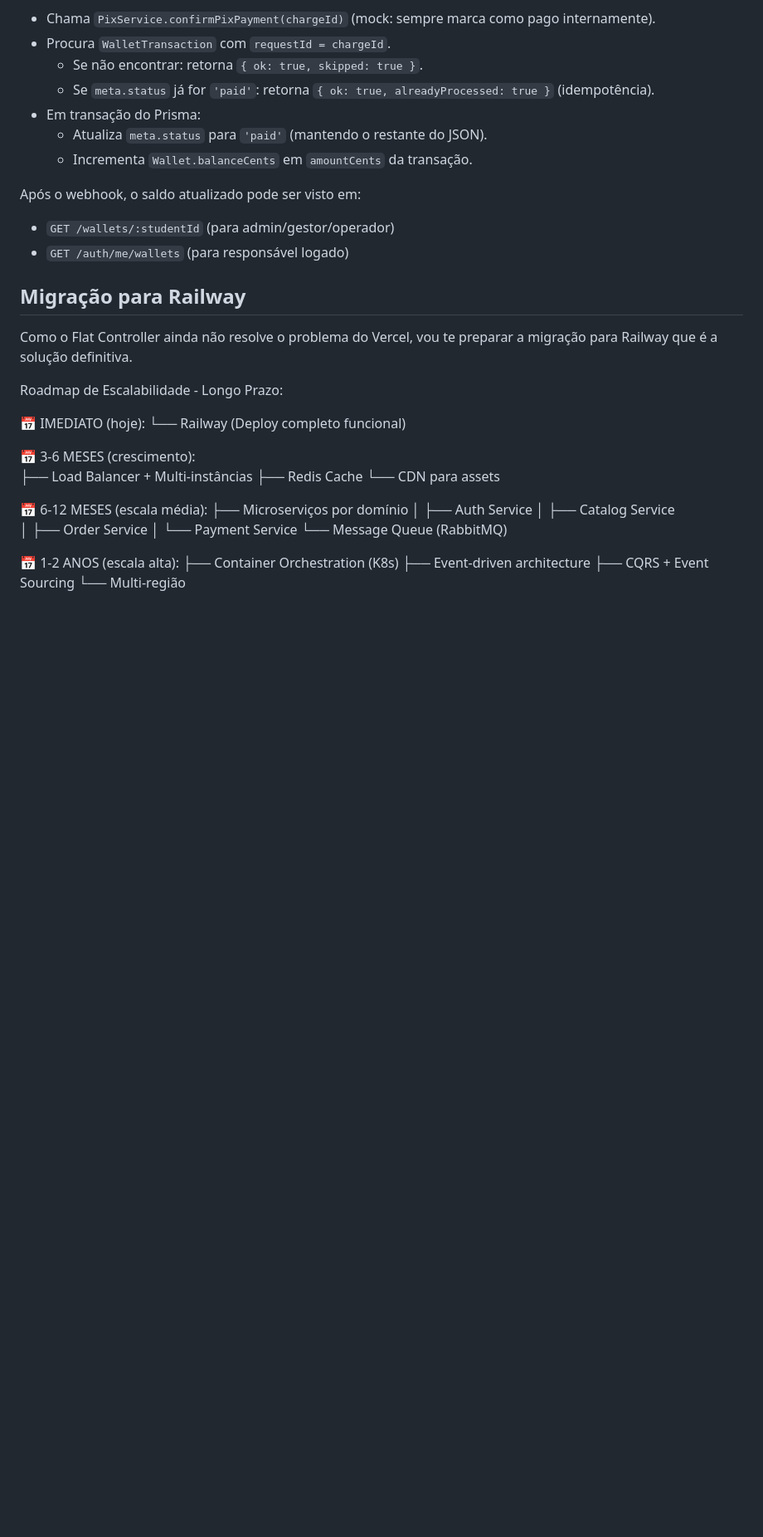
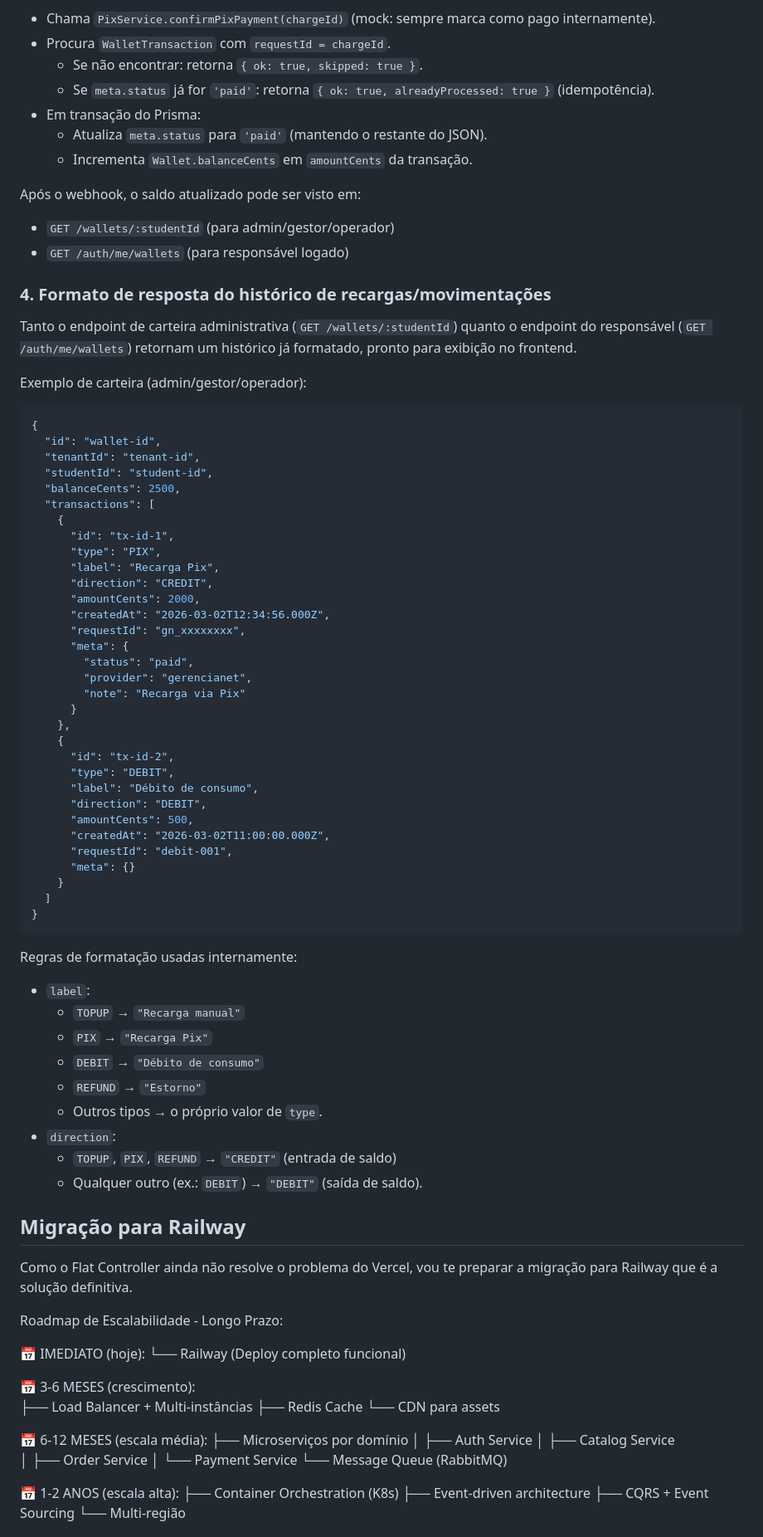
Before and after one commit to brunoscosta17/kantina-api, a Markdown page: KANTINA-GUIA.md, the part around one of its changes. Shown at 83% size. GitHub-like rendering; blank space fills up the shorter version.

Commit message:
feat: add response format documentation for wallet transaction history and update environment variable details

````diff
--- a/KANTINA-GUIA.md
+++ b/KANTINA-GUIA.md
@@ -347,6 +347,59 @@ Fluxo interno:
 Após o webhook, o saldo atualizado pode ser visto em:
 - `GET /wallets/:studentId` (para admin/gestor/operador)
 - `GET /auth/me/wallets` (para responsável logado)
+
+### 4. Formato de resposta do histórico de recargas/movimentações
+
+Tanto o endpoint de carteira administrativa (`GET /wallets/:studentId`) quanto o endpoint do responsável (`GET /auth/me/wallets`) retornam um histórico já formatado, pronto para exibição no frontend.
+
+Exemplo de carteira (admin/gestor/operador):
+
+```json
+{
+  "id": "wallet-id",
+  "tenantId": "tenant-id",
+  "studentId": "student-id",
+  "balanceCents": 2500,
+  "transactions": [
+    {
+      "id": "tx-id-1",
+      "type": "PIX",
+      "label": "Recarga Pix",
+      "direction": "CREDIT",
+      "amountCents": 2000,
+      "createdAt": "2026-03-02T12:34:56.000Z",
+      "requestId": "gn_xxxxxxxx",
+      "meta": {
+        "status": "paid",
+        "provider": "gerencianet",
+        "note": "Recarga via Pix"
+      }
+    },
+    {
+      "id": "tx-id-2",
+      "type": "DEBIT",
+      "label": "Débito de consumo",
+      "direction": "DEBIT",
+      "amountCents": 500,
+      "createdAt": "2026-03-02T11:00:00.000Z",
+      "requestId": "debit-001",
+      "meta": {}
+    }
+  ]
+}
+```
+
+Regras de formatação usadas internamente:
+
+- `label`:
+  - `TOPUP` → `"Recarga manual"`
+  - `PIX` → `"Recarga Pix"`
+  - `DEBIT` → `"Débito de consumo"`
+  - `REFUND` → `"Estorno"`
+  - Outros tipos → o próprio valor de `type`.
+- `direction`:
+  - `TOPUP`, `PIX`, `REFUND` → `"CREDIT"` (entrada de saldo)
+  - Qualquer outro (ex.: `DEBIT`) → `"DEBIT"` (saída de saldo).
 
 ## Migração para Railway
 Como o Flat Controller ainda não resolve o problema do Vercel, vou te preparar a migração para Railway que é a solução definitiva.
````
Also changed, not shown: other parts of KANTINA-GUIA.md (+1 -0 lines).
